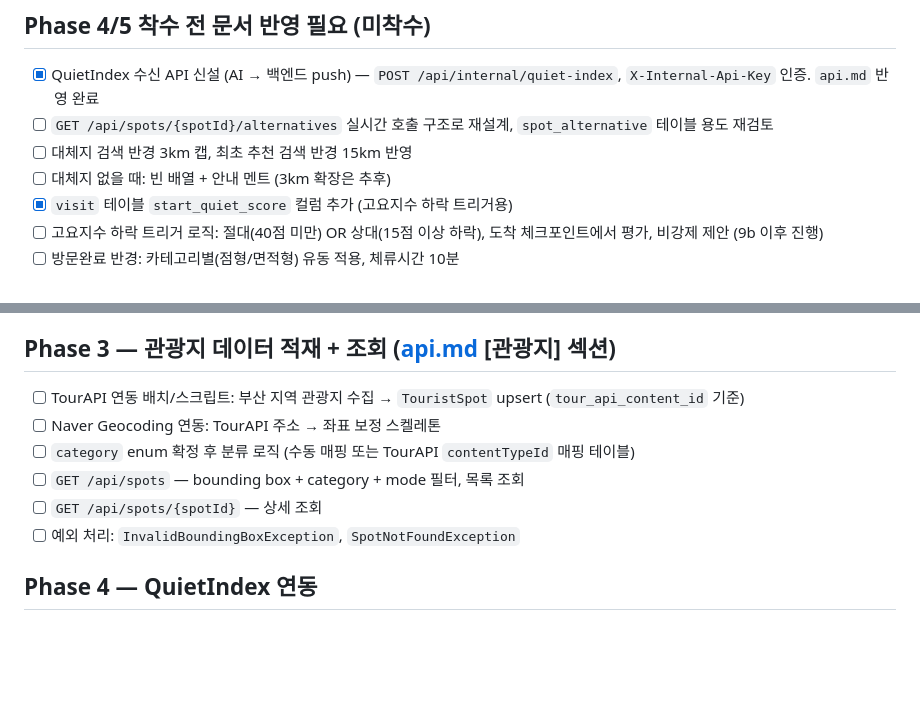
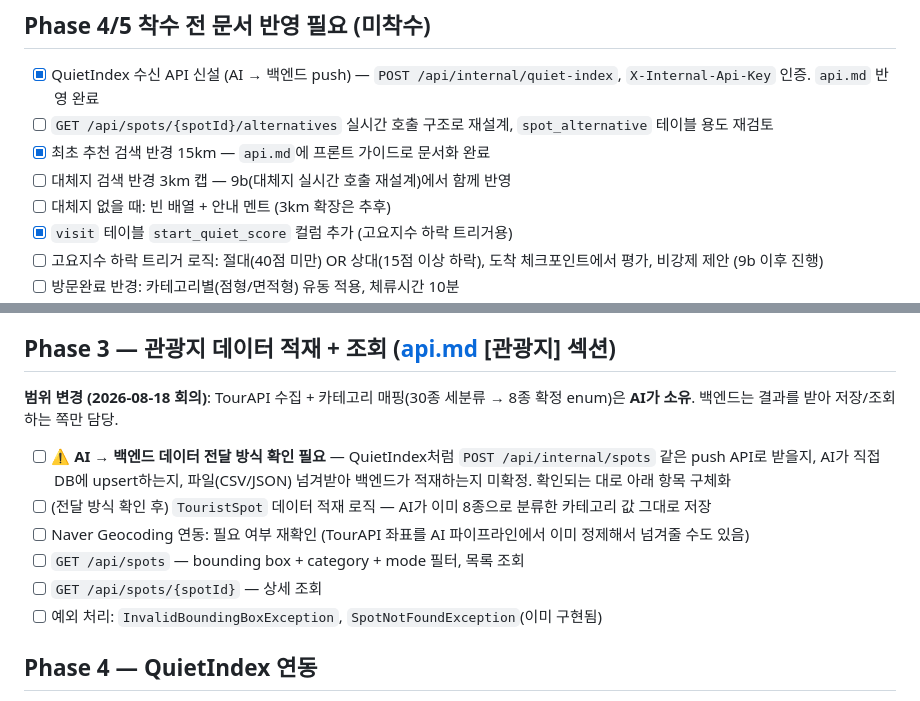
Before and after one commit to COLTRIP/coltrip, a Markdown page: docs/task.md, 2 parts joined by grey strips. GitHub-like rendering; blank space fills up the shorter version.

Commit message:
[docs] TourAPI 소유권, QuietIndex 배치주기, 검색반경 정책 문서 반영
- Phase 3: TourAPI 수집+카테고리 매핑은 AI 소유로 범위 조정, 전달 방식은 확인 필요로 명시
- QuietIndex 배치 주기 1시간 확정 반영
- 최초 추천 검색 반경 15km를 프론트 가이드로 api.md에 추가

```diff
--- a/docs/task.md
+++ b/docs/task.md
@@ -23,7 +23,8 @@
 
 - [x] QuietIndex 수신 API 신설 (AI → 백엔드 push) — `POST /api/internal/quiet-index`, `X-Internal-Api-Key` 인증. `api.md` 반영 완료
 - [ ] `GET /api/spots/{spotId}/alternatives` 실시간 호출 구조로 재설계, `spot_alternative` 테이블 용도 재검토
-- [ ] 대체지 검색 반경 3km 캡, 최초 추천 검색 반경 15km 반영
+- [x] 최초 추천 검색 반경 15km — `api.md`에 프론트 가이드로 문서화 완료
+- [ ] 대체지 검색 반경 3km 캡 — 9b(대체지 실시간 호출 재설계)에서 함께 반영
 - [ ] 대체지 없을 때: 빈 배열 + 안내 멘트 (3km 확장은 추후)
 - [x] `visit` 테이블 `start_quiet_score` 컬럼 추가 (고요지수 하락 트리거용)
 - [ ] 고요지수 하락 트리거 로직: 절대(40점 미만) OR 상대(15점 이상 하락), 도착 체크포인트에서 평가, 비강제 제안 (9b 이후 진행)
@@ -59,12 +60,14 @@
 
 ## Phase 3 — 관광지 데이터 적재 + 조회 ([api.md](./api.md) [관광지] 섹션)
 
-- [ ] TourAPI 연동 배치/스크립트: 부산 지역 관광지 수집 → `TouristSpot` upsert (`tour_api_content_id` 기준)
-- [ ] Naver Geocoding 연동: TourAPI 주소 → 좌표 보정 스켈레톤
-- [ ] `category` enum 확정 후 분류 로직 (수동 매핑 또는 TourAPI `contentTypeId` 매핑 테이블)
+**범위 변경 (2026-08-18 회의)**: TourAPI 수집 + 카테고리 매핑(30종 세분류 → 8종 확정 enum)은 **AI가 소유**. 백엔드는 결과를 받아 저장/조회하는 쪽만 담당.
+
+- [ ] ⚠️ **AI → 백엔드 데이터 전달 방식 확인 필요** — QuietIndex처럼 `POST /api/internal/spots` 같은 push API로 받을지, AI가 직접 DB에 upsert하는지, 파일(CSV/JSON) 넘겨받아 백엔드가 적재하는지 미확정. 확인되는 대로 아래 항목 구체화
+- [ ] (전달 방식 확인 후) `TouristSpot` 데이터 적재 로직 — AI가 이미 8종으로 분류한 카테고리 값 그대로 저장
+- [ ] Naver Geocoding 연동: 필요 여부 재확인 (TourAPI 좌표를 AI 파이프라인에서 이미 정제해서 넘겨줄 수도 있음)
 - [ ] `GET /api/spots` — bounding box + category + mode 필터, 목록 조회
 - [ ] `GET /api/spots/{spotId}` — 상세 조회
-- [ ] 예외 처리: `InvalidBoundingBoxException`, `SpotNotFoundException`
+- [ ] 예외 처리: `InvalidBoundingBoxException`, `SpotNotFoundException`(이미 구현됨)
 
 ## Phase 4 — QuietIndex 연동
 
```
Also changed, not shown: docs/api.md (+2 -0 lines), docs/schema.md (+7 -6 lines).
